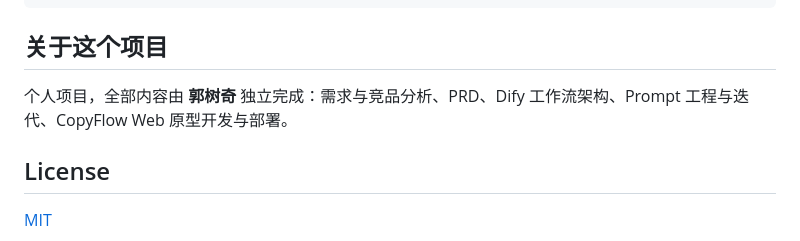
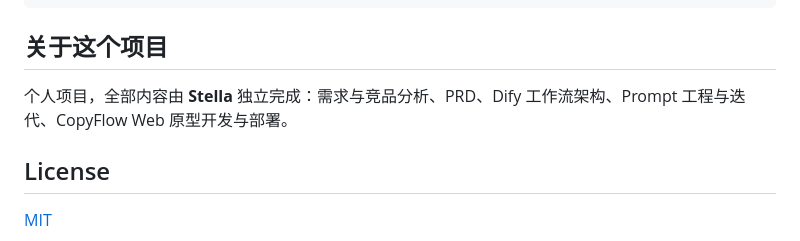
Before and after one commit to guo25476688-cmd/copyflow-crossborder-ecom, a Markdown page: README.md, the part around the change. Drawn GitHub-style.

```diff
--- a/README.md
+++ b/README.md
@@ -147,7 +147,7 @@ flowchart LR
 
 ## 关于这个项目
 
-个人项目，全部内容由 **郭树奇** 独立完成：需求与竞品分析、PRD、Dify 工作流架构、Prompt 工程与迭代、CopyFlow Web 原型开发与部署。
+个人项目，全部内容由 **Stella** 独立完成：需求与竞品分析、PRD、Dify 工作流架构、Prompt 工程与迭代、CopyFlow Web 原型开发与部署。
 
 ## License
 
```
